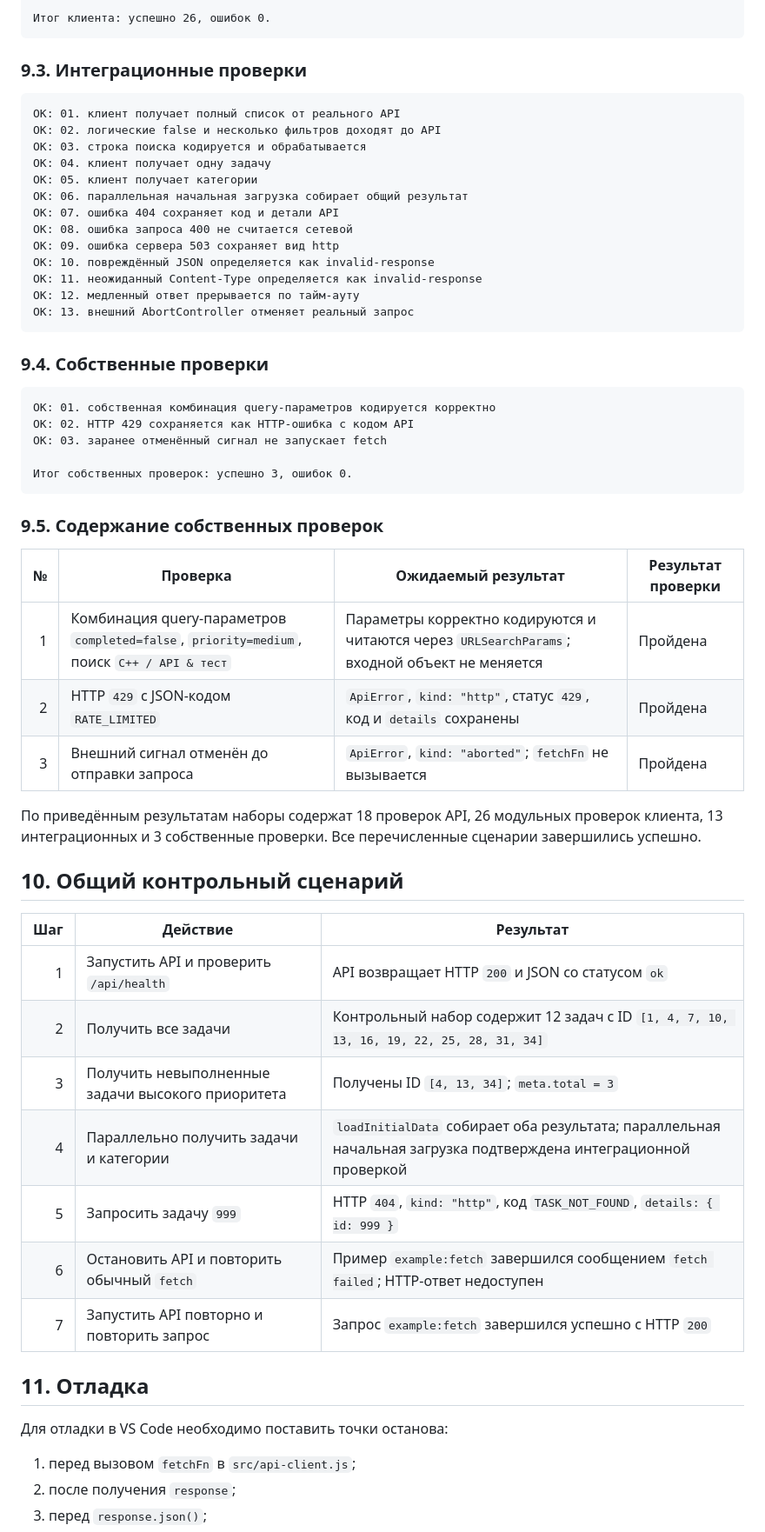
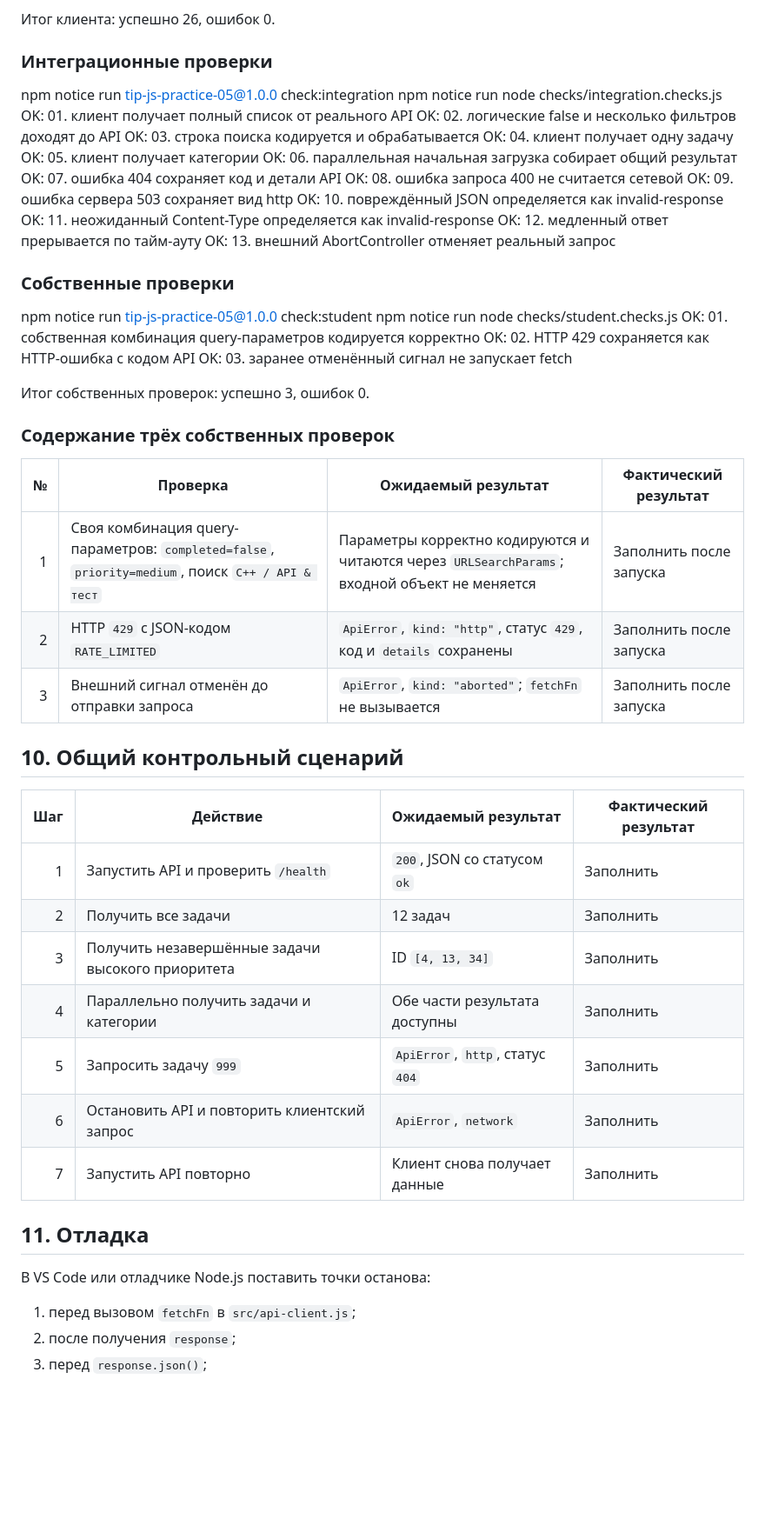
Before and after one commit to vloome/tip-js-practices, a Markdown page: practice-05/README.md, the part around one of its changes. Shown at 87% size. Drawn GitHub-style; blank space fills up the shorter version.

````diff
--- a/practice-05/README.md
+++ b/practice-05/README.md
@@ -286,11 +249,11 @@ OK: 25. loadInitialData начинает два независимых запр
 OK: 26. loadInitialData передаёт отказ одного из запросов вызывающему коду
 
 Итог клиента: успешно 26, ошибок 0.
-```
 
-### 9.3. Интеграционные проверки
+### Интеграционные проверки
 
-```text
+npm notice run tip-js-practice-05@1.0.0 check:integration
+npm notice run node checks/integration.checks.js
 OK: 01. клиент получает полный список от реального API
 OK: 02. логические false и несколько фильтров доходят до API
 OK: 03. строка поиска кодируется и обрабатывается
@@ -304,43 +267,40 @@ OK: 10. повреждённый JSON определяется как invalid-re
 OK: 11. неожиданный Content-Type определяется как invalid-response
 OK: 12. медленный ответ прерывается по тайм-ауту
 OK: 13. внешний AbortController отменяет реальный запрос
-```
 
-### 9.4. Собственные проверки
+### Собственные проверки
 
-```text
+npm notice run tip-js-practice-05@1.0.0 check:student
+npm notice run node checks/student.checks.js
 OK: 01. собственная комбинация query-параметров кодируется корректно
 OK: 02. HTTP 429 сохраняется как HTTP-ошибка с кодом API
 OK: 03. заранее отменённый сигнал не запускает fetch
 
 Итог собственных проверок: успешно 3, ошибок 0.
-```
 
-### 9.5. Содержание собственных проверок
+### Содержание трёх собственных проверок
 
-| № | Проверка | Ожидаемый результат | Результат проверки |
+| № | Проверка | Ожидаемый результат | Фактический результат |
 |---:|---|---|---|
-| 1 | Комбинация query-параметров `completed=false`, `priority=medium`, поиск `C++ / API & тест` | Параметры корректно кодируются и читаются через `URLSearchParams`; входной объект не меняется | Пройдена |
-| 2 | HTTP `429` с JSON-кодом `RATE_LIMITED` | `ApiError`, `kind: "http"`, статус `429`, код и `details` сохранены | Пройдена |
-| 3 | Внешний сигнал отменён до отправки запроса | `ApiError`, `kind: "aborted"`; `fetchFn` не вызывается | Пройдена |
-
-По приведённым результатам наборы содержат 18 проверок API, 26 модульных проверок клиента, 13 интеграционных и 3 собственные проверки. Все перечисленные сценарии завершились успешно.
+| 1 | Своя комбинация query-параметров: `completed=false`, `priority=medium`, поиск `C++ / API & тест` | Параметры корректно кодируются и читаются через `URLSearchParams`; входной объект не меняется | Заполнить после запуска |
+| 2 | HTTP `429` с JSON-кодом `RATE_LIMITED` | `ApiError`, `kind: "http"`, статус `429`, код и `details` сохранены | Заполнить после запуска |
+| 3 | Внешний сигнал отменён до отправки запроса | `ApiError`, `kind: "aborted"`; `fetchFn` не вызывается | Заполнить после запуска |
 
 ## 10. Общий контрольный сценарий
 
-| Шаг | Действие | Результат |
-|---:|---|---|
-| 1 | Запустить API и проверить `/api/health` | API возвращает HTTP `200` и JSON со статусом `ok` |
-| 2 | Получить все задачи | Контрольный набор содержит 12 задач с ID `[1, 4, 7, 10, 13, 16, 19, 22, 25, 28, 31, 34]` |
-| 3 | Получить невыполненные задачи высокого приоритета | Получены ID `[4, 13, 34]`; `meta.total = 3` |
-| 4 | Параллельно получить задачи и категории | `loadInitialData` собирает оба результата; параллельная начальная загрузка подтверждена интеграционной проверкой |
-| 5 | Запросить задачу `999` | HTTP `404`, `kind: "http"`, код `TASK_NOT_FOUND`, `details: { id: 999 }` |
-| 6 | Остановить API и повторить обычный `fetch` | Пример `example:fetch` завершился сообщением `fetch failed`; HTTP-ответ недоступен |
-| 7 | Запустить API повторно и повторить запрос | Запрос `example:fetch` завершился успешно с HTTP `200` |
+| Шаг | Действие | Ожидаемый результат | Фактический результат |
+|---:|---|---|---|
+| 1 | Запустить API и проверить `/health` | `200`, JSON со статусом `ok` | Заполнить |
+| 2 | Получить все задачи | 12 задач | Заполнить |
+| 3 | Получить незавершённые задачи высокого приоритета | ID `[4, 13, 34]` | Заполнить |
+| 4 | Параллельно получить задачи и категории | Обе части результата доступны | Заполнить |
+| 5 | Запросить задачу `999` | `ApiError`, `http`, статус `404` | Заполнить |
+| 6 | Остановить API и повторить клиентский запрос | `ApiError`, `network` | Заполнить |
+| 7 | Запустить API повторно | Клиент снова получает данные | Заполнить |
 
 ## 11. Отладка
 
-Для отладки в VS Code необходимо поставить точки останова:
+В VS Code или отладчике Node.js поставить точки останова:
 
 1. перед вызовом `fetchFn` в `src/api-client.js`;
 2. после получения `response`;
````
Also changed, not shown: other parts of practice-05/README.md (+57 -94 lines).
